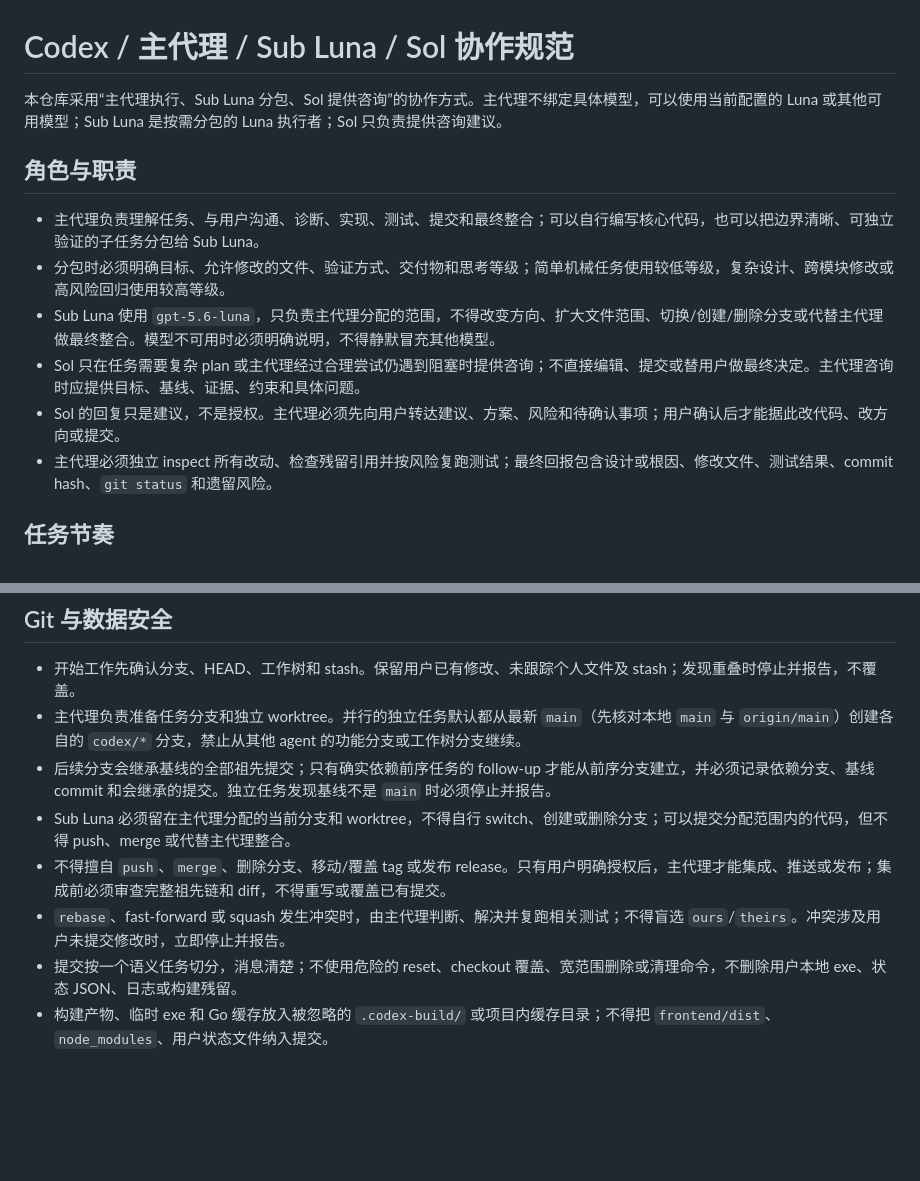
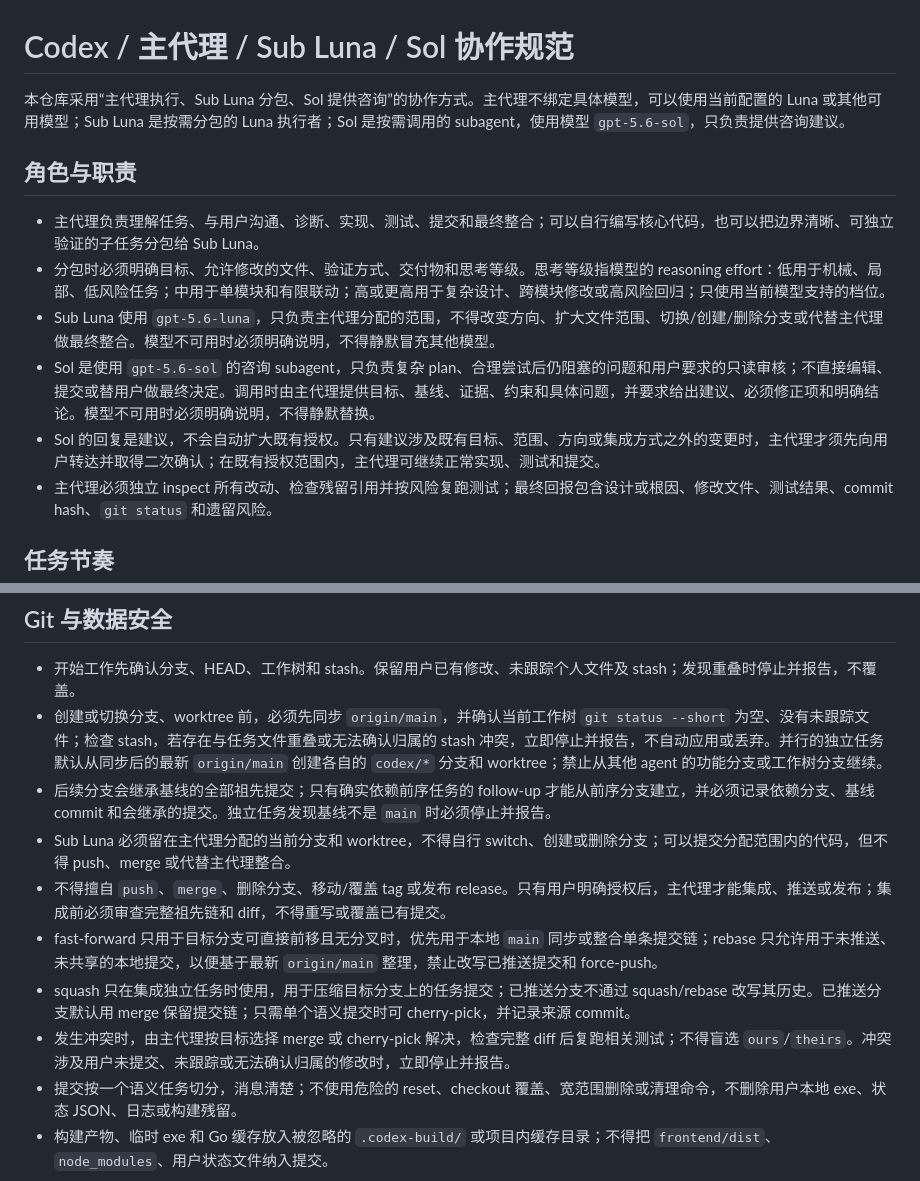
Before and after one commit to gp-alex-chen/claude-session-manager, a Markdown page: AGENTS.md, 2 parts joined by grey strips. Drawn GitHub-style; blank space fills up the shorter version.

Commit message:
docs: tighten agent workflow rules

```diff
--- a/AGENTS.md
+++ b/AGENTS.md
@@ -1,14 +1,14 @@
 # Codex / 主代理 / Sub Luna / Sol 协作规范
 
-本仓库采用“主代理执行、Sub Luna 分包、Sol 提供咨询”的协作方式。主代理不绑定具体模型，可以使用当前配置的 Luna 或其他可用模型；Sub Luna 是按需分包的 Luna 执行者；Sol 只负责提供咨询建议。
+本仓库采用“主代理执行、Sub Luna 分包、Sol 提供咨询”的协作方式。主代理不绑定具体模型，可以使用当前配置的 Luna 或其他可用模型；Sub Luna 是按需分包的 Luna 执行者；Sol 是按需调用的 subagent，使用模型 `gpt-5.6-sol`，只负责提供咨询建议。
 
 ## 角色与职责
 
 - 主代理负责理解任务、与用户沟通、诊断、实现、测试、提交和最终整合；可以自行编写核心代码，也可以把边界清晰、可独立验证的子任务分包给 Sub Luna。
-- 分包时必须明确目标、允许修改的文件、验证方式、交付物和思考等级；简单机械任务使用较低等级，复杂设计、跨模块修改或高风险回归使用较高等级。
+- 分包时必须明确目标、允许修改的文件、验证方式、交付物和思考等级。思考等级指模型的 reasoning effort：低用于机械、局部、低风险任务；中用于单模块和有限联动；高或更高用于复杂设计、跨模块修改或高风险回归；只使用当前模型支持的档位。
 - Sub Luna 使用 `gpt-5.6-luna`，只负责主代理分配的范围，不得改变方向、扩大文件范围、切换/创建/删除分支或代替主代理做最终整合。模型不可用时必须明确说明，不得静默冒充其他模型。
-- Sol 只在任务需要复杂 plan 或主代理经过合理尝试仍遇到阻塞时提供咨询；不直接编辑、提交或替用户做最终决定。主代理咨询时应提供目标、基线、证据、约束和具体问题。
-- Sol 的回复只是建议，不是授权。主代理必须先向用户转达建议、方案、风险和待确认事项；用户确认后才能据此改代码、改方向或提交。
+- Sol 是使用 `gpt-5.6-sol` 的咨询 subagent，只负责复杂 plan、合理尝试后仍阻塞的问题和用户要求的只读审核；不直接编辑、提交或替用户做最终决定。调用时由主代理提供目标、基线、证据、约束和具体问题，并要求给出建议、必须修正项和明确结论。模型不可用时必须明确说明，不得静默替换。
+- Sol 的回复是建议，不会自动扩大既有授权。只有建议涉及既有目标、范围、方向或集成方式之外的变更时，主代理才须先向用户转达并取得二次确认；在既有授权范围内，主代理可继续正常实现、测试和提交。
 - 主代理必须独立 inspect 所有改动、检查残留引用并按风险复跑测试；最终回报包含设计或根因、修改文件、测试结果、commit hash、`git status` 和遗留风险。
 
 ## 任务节奏
@@ -22,11 +22,13 @@
 ## Git 与数据安全
 
 - 开始工作先确认分支、HEAD、工作树和 stash。保留用户已有修改、未跟踪个人文件及 stash；发现重叠时停止并报告，不覆盖。
-- 主代理负责准备任务分支和独立 worktree。并行的独立任务默认都从最新 `main`（先核对本地 `main` 与 `origin/main`）创建各自的 `codex/*` 分支，禁止从其他 agent 的功能分支或工作树分支继续。
+- 创建或切换分支、worktree 前，必须先同步 `origin/main`，并确认当前工作树 `git status --short` 为空、没有未跟踪文件；检查 stash，若存在与任务文件重叠或无法确认归属的 stash 冲突，立即停止并报告，不自动应用或丢弃。并行的独立任务默认从同步后的最新 `origin/main` 创建各自的 `codex/*` 分支和 worktree；禁止从其他 agent 的功能分支或工作树分支继续。
 - 后续分支会继承基线的全部祖先提交；只有确实依赖前序任务的 follow-up 才能从前序分支建立，并必须记录依赖分支、基线 commit 和会继承的提交。独立任务发现基线不是 `main` 时必须停止并报告。
 - Sub Luna 必须留在主代理分配的当前分支和 worktree，不得自行 switch、创建或删除分支；可以提交分配范围内的代码，但不得 push、merge 或代替主代理整合。
 - 不得擅自 `push`、`merge`、删除分支、移动/覆盖 tag 或发布 release。只有用户明确授权后，主代理才能集成、推送或发布；集成前必须审查完整祖先链和 diff，不得重写或覆盖已有提交。
-- `rebase`、fast-forward 或 squash 发生冲突时，由主代理判断、解决并复跑相关测试；不得盲选 `ours`/`theirs`。冲突涉及用户未提交修改时，立即停止并报告。
+- fast-forward 只用于目标分支可直接前移且无分叉时，优先用于本地 `main` 同步或整合单条提交链；rebase 只允许用于未推送、未共享的本地提交，以便基于最新 `origin/main` 整理，禁止改写已推送提交和 force-push。
+- squash 只在集成独立任务时使用，用于压缩目标分支上的任务提交；已推送分支不通过 squash/rebase 改写其历史。已推送分支默认用 merge 保留提交链；只需单个语义提交时可 cherry-pick，并记录来源 commit。
+- 发生冲突时，由主代理按目标选择 merge 或 cherry-pick 解决，检查完整 diff 后复跑相关测试；不得盲选 `ours`/`theirs`。冲突涉及用户未提交、未跟踪或无法确认归属的修改时，立即停止并报告。
 - 提交按一个语义任务切分，消息清楚；不使用危险的 reset、checkout 覆盖、宽范围删除或清理命令，不删除用户本地 exe、状态 JSON、日志或构建残留。
 - 构建产物、临时 exe 和 Go 缓存放入被忽略的 `.codex-build/` 或项目内缓存目录；不得把 `frontend/dist`、`node_modules`、用户状态文件纳入提交。
 
```
